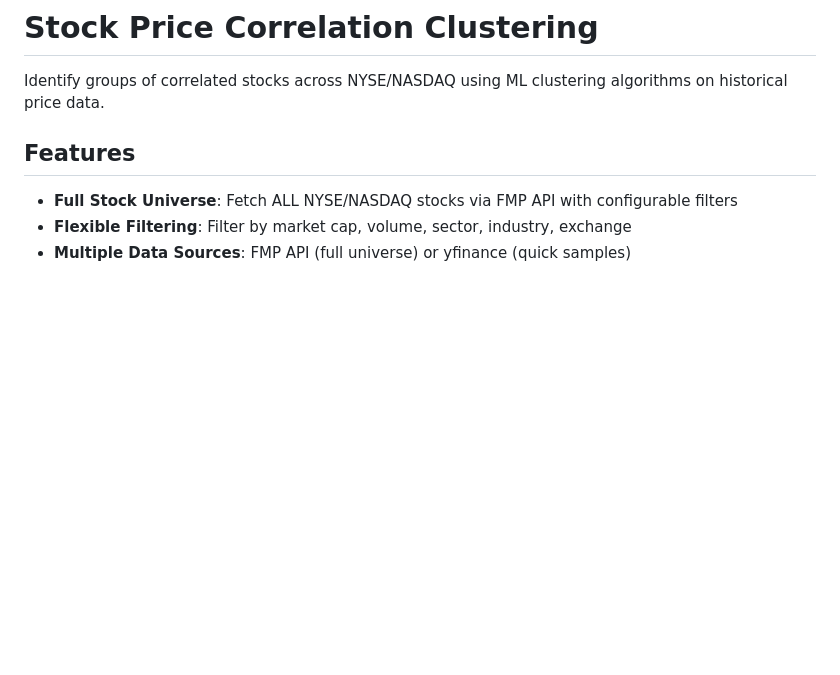
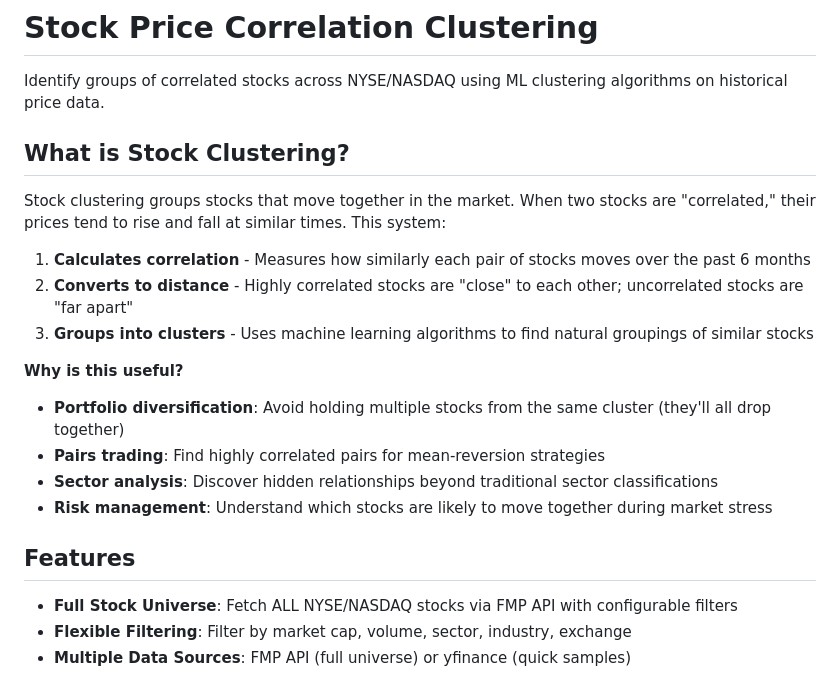
Before and after one commit to noufal85/price_correlation, a Markdown page: README.md, the part around the change. GitHub-like rendering; blank space fills up the shorter version.

Commit message:
Add clustering explanation to README
- Add "What is Stock Clustering?" section
- Explain correlation, distance conversion, and grouping
- List practical use cases (diversification, pairs trading, risk management)

Co-Authored-By: Claude Opus 4.5 <noreply@anthropic.com>

```diff
--- a/README.md
+++ b/README.md
@@ -1,6 +1,20 @@
 # Stock Price Correlation Clustering
 
 Identify groups of correlated stocks across NYSE/NASDAQ using ML clustering algorithms on historical price data.
+
+## What is Stock Clustering?
+
+Stock clustering groups stocks that move together in the market. When two stocks are "correlated," their prices tend to rise and fall at similar times. This system:
+
+1. **Calculates correlation** - Measures how similarly each pair of stocks moves over the past 6 months
+2. **Converts to distance** - Highly correlated stocks are "close" to each other; uncorrelated stocks are "far apart"
+3. **Groups into clusters** - Uses machine learning algorithms to find natural groupings of similar stocks
+
+**Why is this useful?**
+- **Portfolio diversification**: Avoid holding multiple stocks from the same cluster (they'll all drop together)
+- **Pairs trading**: Find highly correlated pairs for mean-reversion strategies
+- **Sector analysis**: Discover hidden relationships beyond traditional sector classifications
+- **Risk management**: Understand which stocks are likely to move together during market stress
 
 ## Features
 
```
